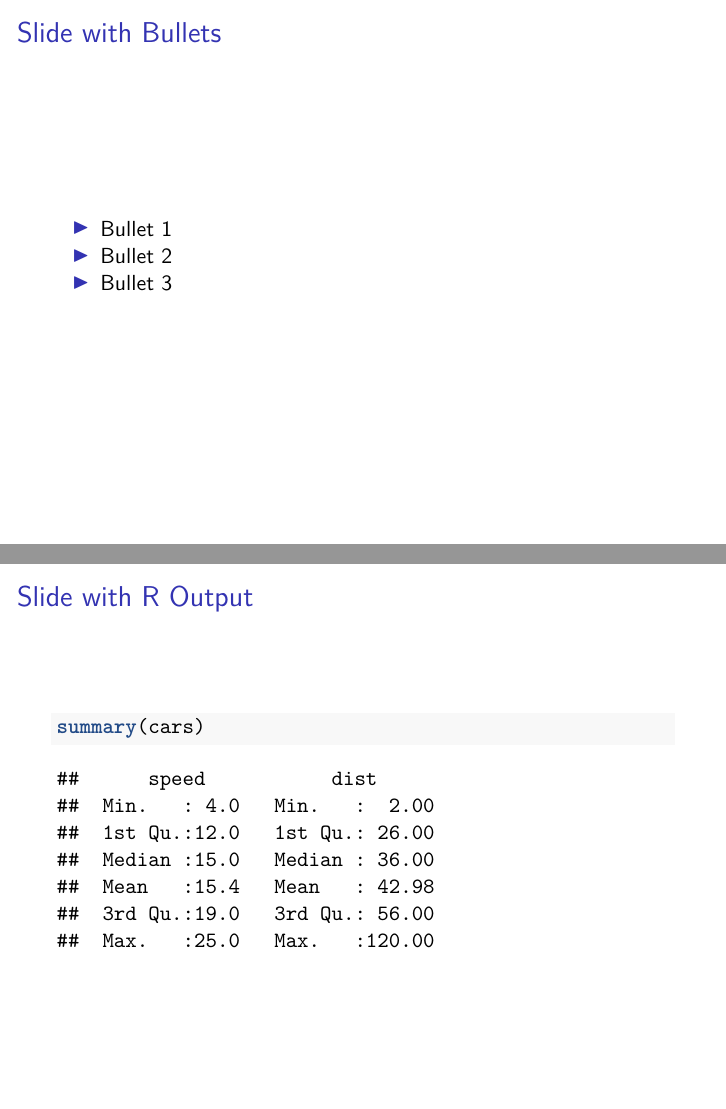
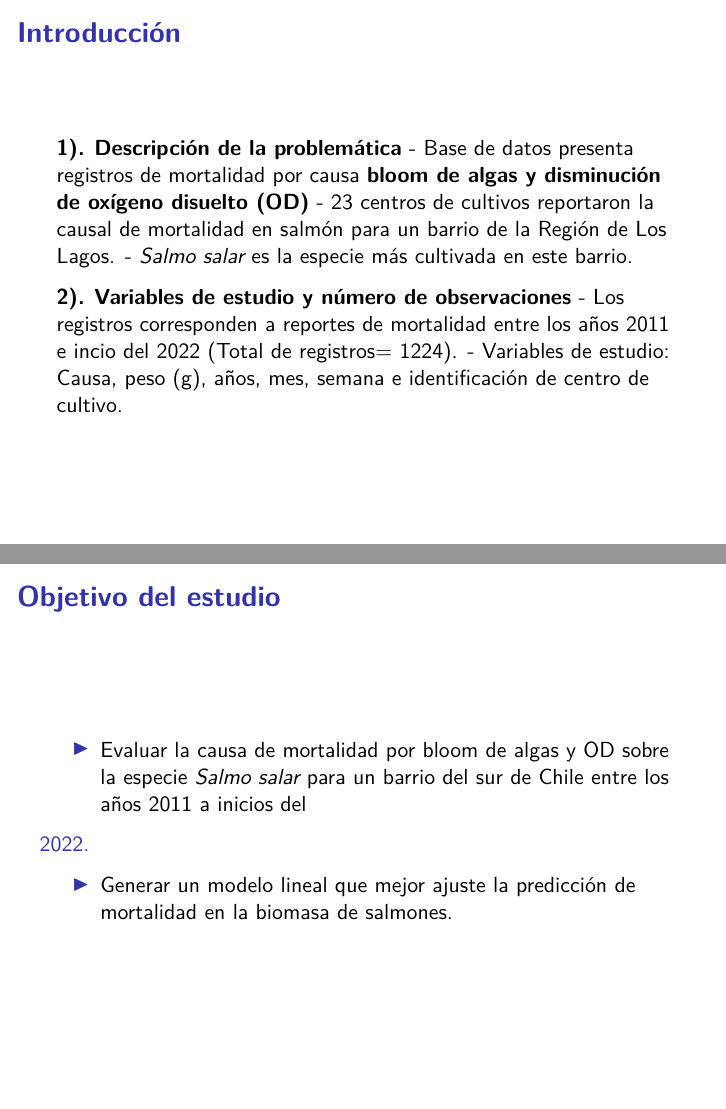
Before and after one commit to FelipeTucca/Tarea_DiplomadoR, an R Markdown document (Presentación_Análisis_exploratorio_estadístico_mortalidad_barrio_Felipe_Tucca.Rmd): pages 3 and 4 of 5 before the commit and pages 3 and 4 of 6 after it, joined at a grey line. Rendered offline with R 4.5, knitr and Pandoc, then LaTeX, with nearby package versions.

Commit message:
graficos presentación

````diff
--- a/Presentación_Análisis_exploratorio_estadístico_mortalidad_barrio_Felipe_Tucca.Rmd
+++ b/Presentación_Análisis_exploratorio_estadístico_mortalidad_barrio_Felipe_Tucca.Rmd
@@ -52,13 +45,27 @@ library(readxl)
 **4).** **Interpretación y conclusiones del trabajo**
 
 
-## Slide with Bullets
+## **Introducción**
 
-- Bullet 1
-- Bullet 2
-- Bullet 3
+**1).** **Descripción de la problemática**
+- Base de datos presenta registros de mortalidad por causa **bloom de algas y
+disminución de oxígeno disuelto (OD)**
+- 23 centros de cultivos reportaron la causal de mortalidad en salmón para un
+barrio de la Región de Los Lagos.
+- *Salmo salar* es la especie más cultivada en este barrio.
 
-## Slide with R Output
+**2).** **Variables de estudio y número de observaciones**
+- Los registros corresponden a reportes de mortalidad entre los años 2011 e
+incio del 2022 (Total de registros= 1224).
+- Variables de estudio: Causa, peso (g), años, mes, semana e identificación
+de centro de cultivo.
 
-```{r cars, echo = TRUE}
-summary(cars)
+
+## **Objetivo del estudio**
+
+- Evaluar la causa de mortalidad por bloom de algas y OD sobre la especie
+*Salmo salar* para un barrio del sur de Chile entre los años 2011 a inicios del
+2022.
+
+- Generar un modelo lineal que mejor ajuste la predicción de mortalidad en la
+biomasa de salmones.
````
Also changed, not shown: Presentación_Análisis_exploratorio_estadístico_mortalidad_barrio_Felipe_Tucca.Rmd (23 more changed lines).
